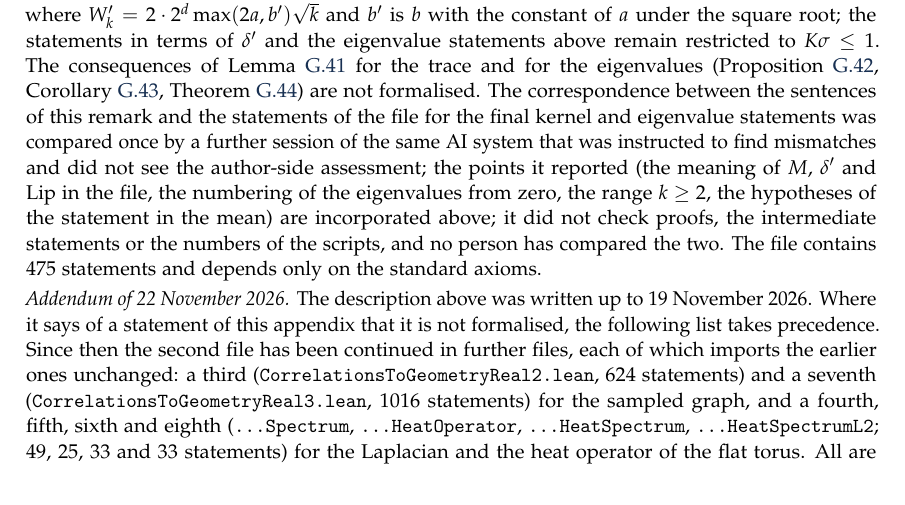
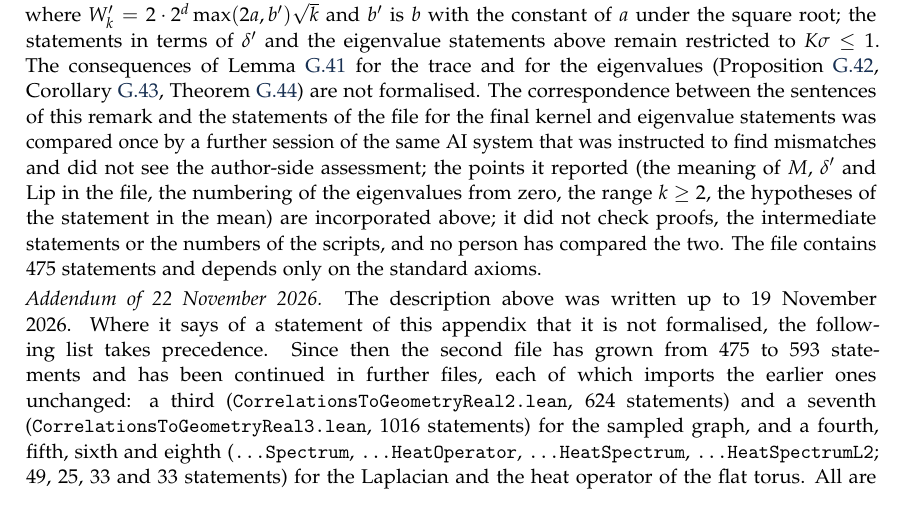
Before and after one commit to dropdeadfu/correlationsgeometry, a LaTeX document (findings/heat-trace/paper/correlations_to_geometry.tex): part of page 130 of 136, cut so that both start at the same text. Compiled offline with pdfLaTeX.

Commit message:
Paper: the addendum states the size of the second Lean file
Co-Authored-By: Claude Fable 5.2 <noreply@anthropic.com>
Claude-Session: https://claude.ai/code/session_01MYSBQyaUuHhEmJd11CL4Fs

```diff
--- a/findings/heat-trace/paper/correlations_to_geometry.tex
+++ b/findings/heat-trace/paper/correlations_to_geometry.tex
@@ -3997,7 +3997,7 @@ with $\sigma=\xi^2/2$ as in this appendix and no further hypothesis; here $C_4=2
 \[\frac1N\sum_a\bigl|N P^{k}(a,i)-p_{k\sigma}(x_a-x_i)\bigr|\le\tfrac97\bigl(4\delta(1+\delta)+2a\sqrt{k-1}\bigr),\]
 with the number $a$ (\texttt{heatRateA}, a function of $N$, $M$, $L$, $\delta$, $\theta$) of the mean bound of the defect. The same statement holds without the condition $K\sigma\le1$, for every number of steps $K$ with $(2L+2)(k_\sigma+M)\sqrt K\le\theta N$ and with the same number $a$ (\texttt{heat\_kernel\_l1\_sample\_all}): for times $m\sigma\ge1$ the coefficient of the variance bound is at most the same constant times $1/m$ (\texttt{heatCV\_le\_large}), and the mean of $\sqrt{p_{6m\sigma}}$ over the points is estimated by the Cauchy--Schwarz inequality in place of (P5) (\texttt{heatEtaBar\_closed\_all}). In the mean over the first index the range of the steps is therefore not restricted to $k\le\xi^{-2}$. Since the number $a$ contains $\theta\ge(2L+2)(k_\sigma+M)\sqrt K/N$, which grows like $\sqrt K$, the statement is true but weak for very large $K$; with $L$ of the order $\log N$ it is informative at the step $k$ as long as $(M\log N/N)\sqrt{Kk}$ and $\delta'\sqrt k$ are small. The entrywise statement with free parameters is extended in the same way (\texttt{heatDefSup\_closed\_all}, \texttt{heat\_hsum\_closed\_all}, \texttt{heat\_kernel\_rate\_sample\_all}): for $\sigma\le1$ and every $K$ with $(2L+2)(k_\sigma+M)\sqrt K\le\theta N$ and $4\delta+(1+4\delta)W'_K\le1$, the entrywise bound $(4\delta+(1+4\delta)W'_{k-1})\mu_k$ holds for $2\le k\le K$ with the same probability as in \texttt{heat\_kernel\_rate\_sample}, where $W'_k=2\cdot2^d\max(2a,b')\sqrt k$ and $b'$ is $b$ with the constant of $a$ under the square root; the statements in terms of $\delta'$ and the eigenvalue statements above remain restricted to $K\sigma\le1$. The consequences of Lemma~\ref{lem:kernel-l1} for the trace and for the eigenvalues (Proposition~\ref{prop:reduction-alld}, Corollary~\ref{cor:secondstage-alld}, Theorem~\ref{thm:eigtorus-l1}) are not formalised. The correspondence between the sentences of this remark and the statements of the file for the final kernel and eigenvalue statements was compared once by a further session of the same AI system that was instructed to find mismatches and did not see the author-side assessment; the points it reported (the meaning of $M$, $\delta'$ and $\mathrm{Lip}$ in the file, the numbering of the eigenvalues from zero, the range $k\ge2$, the hypotheses of the statement in the mean) are incorporated above; it did not check proofs, the intermediate statements or the numbers of the scripts, and no person has compared the two. The file contains 475 statements and depends only on the standard axioms.
 
-\smallskip\noindent\emph{Addendum of 22 November 2026.} The description above was written up to 19 November 2026. Where it says of a statement of this appendix that it is not formalised, the following list takes precedence. Since then the second file has been continued in further files, each of which imports the earlier ones unchanged: a third (\texttt{CorrelationsToGeometryReal2.lean}, 624 statements) and a seventh (\texttt{CorrelationsToGeometryReal3.lean}, 1016 statements) for the sampled graph, and a fourth, fifth, sixth and eighth (\texttt{\dots Spectrum}, \texttt{\dots HeatOperator}, \texttt{\dots HeatSpectrum}, \texttt{\dots HeatSpectrumL2}; 49, 25, 33 and 33 statements) for the Laplacian and the heat operator of the flat torus. All are accepted by Lean~4.29.0 with the three standard axioms and without \texttt{sorry}.
+\smallskip\noindent\emph{Addendum of 22 November 2026.} The description above was written up to 19 November 2026. Where it says of a statement of this appendix that it is not formalised, the following list takes precedence. Since then the second file has grown from 475 to 593 statements and has been continued in further files, each of which imports the earlier ones unchanged: a third (\texttt{CorrelationsToGeometryReal2.lean}, 624 statements) and a seventh (\texttt{CorrelationsToGeometryReal3.lean}, 1016 statements) for the sampled graph, and a fourth, fifth, sixth and eighth (\texttt{\dots Spectrum}, \texttt{\dots HeatOperator}, \texttt{\dots HeatSpectrum}, \texttt{\dots HeatSpectrumL2}; 49, 25, 33 and 33 statements) for the Laplacian and the heat operator of the flat torus. All are accepted by Lean~4.29.0 with the three standard axioms and without \texttt{sorry}.
 
 Every item below is a \emph{form} of the statement it names: for independent uniform points on the flat torus $\R^d/\mathbb Z^d$ and the Gaussian profile, with the explicit constants and the exceptional events of the files (probabilities of the form $c/N^3$, in the range $1\le k\le K$ with $C_1\delta'\sqrt K\le1$ where a range of steps occurs), for the nested sample that consists of the first $N$ points of one sequence, and in most cases by a proof that differs from the written one. The constants are large, so that the statements say something only for very large $N$ (Remark~\ref{rem:lean} above gives values for the kernel and eigenvalue statements). In the files $\sigma$ denotes the variance $\xi^2$ of the kernel unless stated otherwise, and $\rho_a$ the normalisation $1+\epsilon_a$, not the diagonal value $\rho$ of Proposition~\ref{prop:bias}. None of the items makes a theorem of this appendix machine-checked in the form in which it is stated, and nothing is formalised for general manifolds or densities.
 
```
Also changed, not shown: findings/heat-trace/paper/correlations_to_geometry.pdf.
